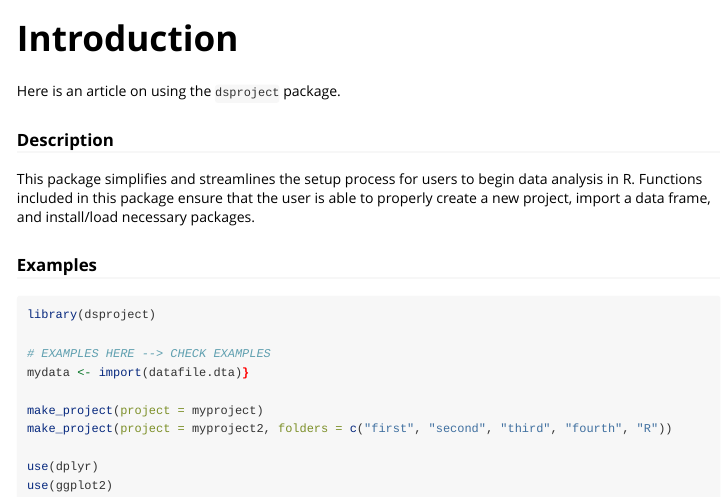
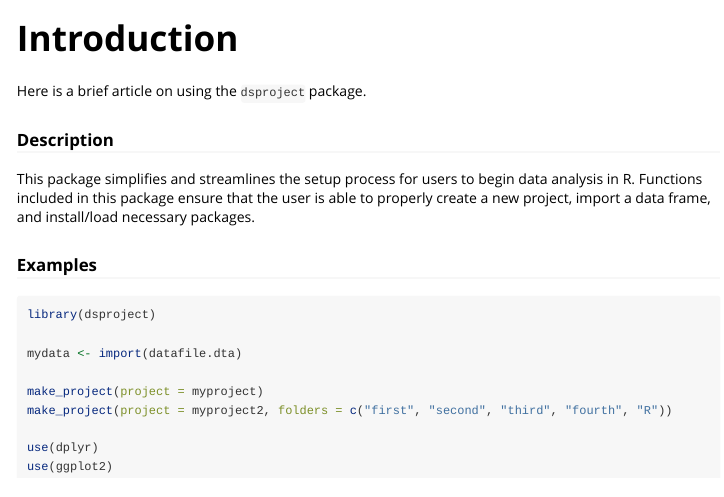
Before and after one commit to bnorthrop/dsproject, an R Markdown document (vignettes/dsproject.Rmd): the page in a window 1100 px wide, from 60 px down. Rendered offline with R 4.5, knitr and Pandoc, with nearby package versions.

Commit message:
11/3/20 19:41

````diff
--- a/vignettes/dsproject.Rmd
+++ b/vignettes/dsproject.Rmd
@@ -16,7 +16,7 @@ knitr::opts_chunk$set(
 
 # Introduction
 
-Here is an article on using the `dsproject` package.
+Here is a brief article on using the `dsproject` package.
 
 ### Description
 
@@ -27,8 +27,7 @@ This package simplifies and streamlines the setup process for users to begin dat
 ```{r, eval=FALSE}
 library(dsproject)
 
-# EXAMPLES HERE --> CHECK EXAMPLES
-mydata <- import(datafile.dta)}
+mydata <- import(datafile.dta)
 
 make_project(project = myproject)
 make_project(project = myproject2, folders = c("first", "second", "third", "fourth", "R"))
````
Also changed, not shown: R/import.R (+0 -1 lines), R/make_project.R (+3 -5 lines), R/use.R (+4 -7 lines), README.md, docs/pkgdown.yml, 9 other files.
